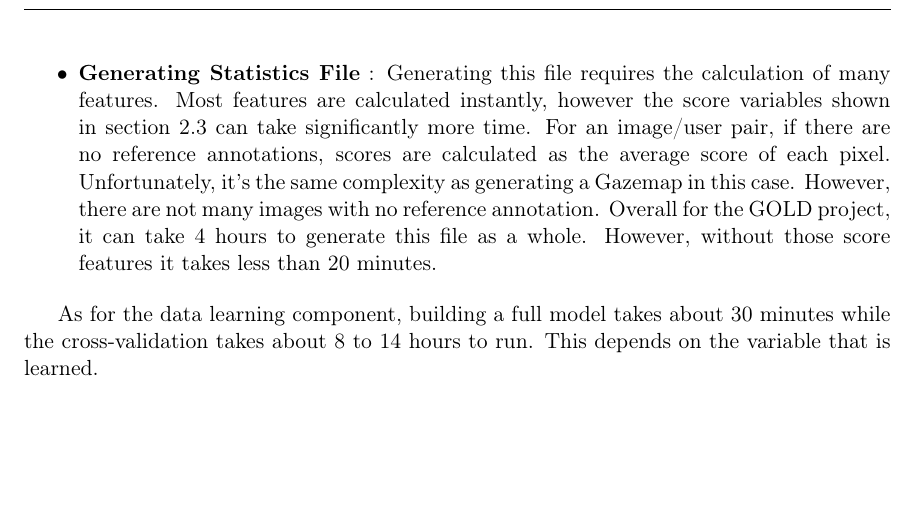
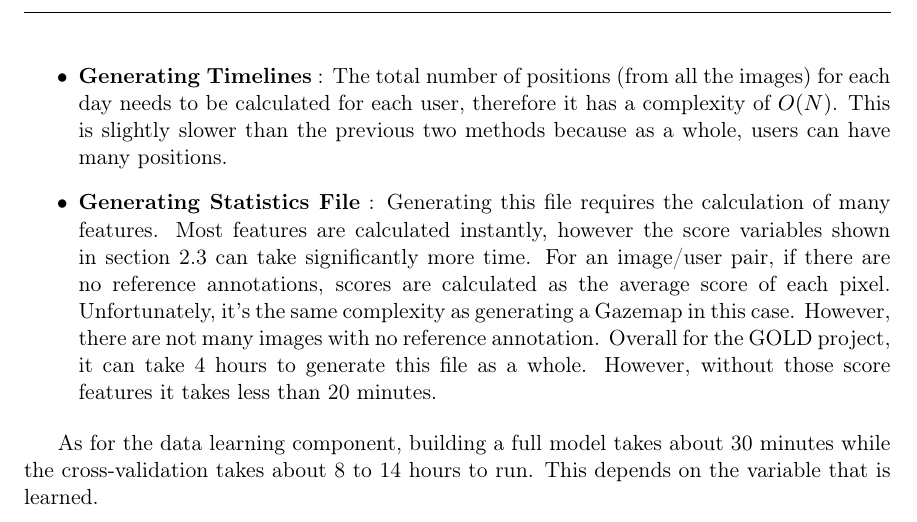
Before and after one commit to lvanhee42/Master-Thesis, a LaTeX thesis (report/main.tex): part of page 34 of 78, cut at the place of the change, the shorter picture padded with empty space. Compiled offline with pdfLaTeX.

Commit message:
almost almost done

```diff
--- a/report/main.tex
+++ b/report/main.tex
@@ -1127,6 +1127,8 @@ Since images are often vastly different, information retrieved and studied need
         Overall operations are done almost instantly, the biggest burden is saving the image to the disk.
         \item[\textbullet] \textbf{Generating a raw Point image} : Drawing $N$ raw points with no prior manipulation has a complexity of $O(N)$.
         Overall operations are also done instantly.
+        \item[\textbullet] \textbf{Generating Timelines} : The total number of positions (from all the images) for each day needs to be calculated for each user, therefore it has a complexity of $O(N)$.
+        This is slightly slower than the previous two methods because as a whole, users can have many positions.
         \item[\textbullet] \textbf{Generating Statistics File} : Generating this file requires the calculation of many features.
         Most features are calculated instantly, however the score variables shown in section \ref{enum:score} can take significantly more time.
         For an image/user pair, if there are no reference annotations, scores are calculated as the average score of each pixel.
```
